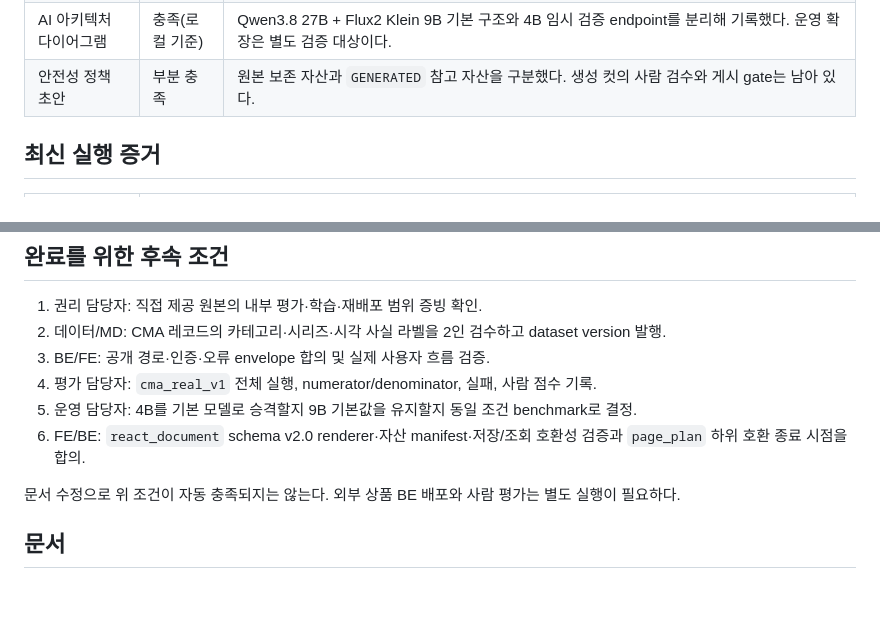
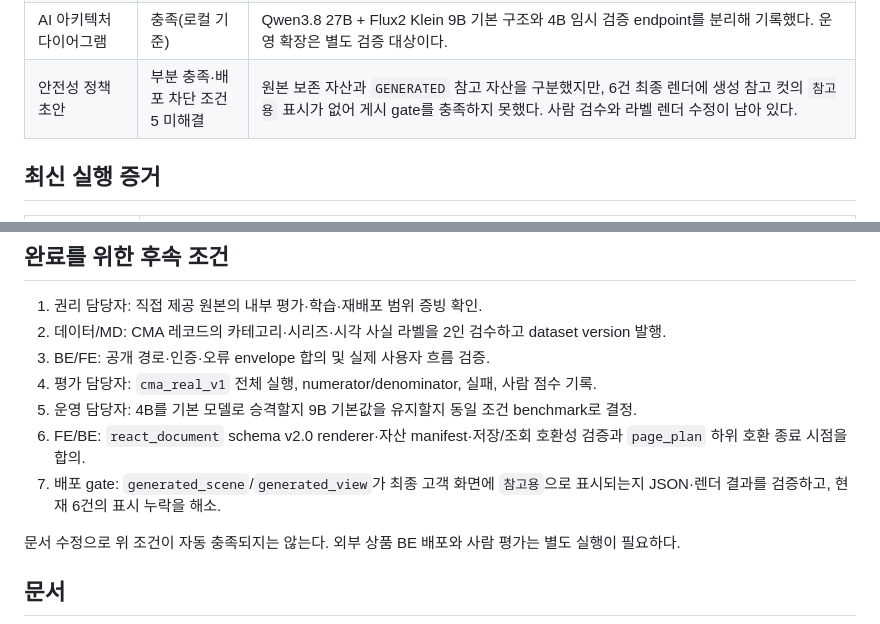
Before and after one commit to sigjm/page-generation, a Markdown page: docs/deliverables-audit.md, 2 parts joined by grey strips. GitHub-like rendering; blank space fills up the shorter version.

```diff
--- a/docs/deliverables-audit.md
+++ b/docs/deliverables-audit.md
@@ -12,7 +12,7 @@
 | 영역별 평가셋 50~200건 | 부분 충족 | `cma_real_v1`은 분석 60·렌더링 준비 60건이다. 이 중 6건 파일럿의 실제 모델 실행은 완료했지만 60건 전체 실행과 API·상태·안전 전용 50건 이상 평가는 아직 없다. |
 | 평가 지표 정의 | 부분 충족 | 분모·N/A·실패·사람 검수·로컬 모델/생성 자산 기준과 6건 파일럿 실측 결과를 정리했다. 컷아웃 보존율·씬 분기 회귀 gate를 추가했으며 60건 전체와 사람 검수는 미완료다. |
 | AI 아키텍처 다이어그램 | 충족(로컬 기준) | Qwen3.8 27B + Flux2 Klein 9B 기본 구조와 4B 임시 검증 endpoint를 분리해 기록했다. 운영 확장은 별도 검증 대상이다. |
-| 안전성 정책 초안 | 부분 충족 | 원본 보존 자산과 `GENERATED` 참고 자산을 구분했다. 생성 컷의 사람 검수와 게시 gate는 남아 있다. |
+| 안전성 정책 초안 | 부분 충족·배포 차단 조건 5 미해결 | 원본 보존 자산과 `GENERATED` 참고 자산을 구분했지만, 6건 최종 렌더에 생성 참고 컷의 `참고용` 표시가 없어 게시 gate를 충족하지 못했다. 사람 검수와 라벨 렌더 수정이 남아 있다. |
 
 ## 최신 실행 증거
 
@@ -52,6 +52,7 @@
 4. 평가 담당자: `cma_real_v1` 전체 실행, numerator/denominator, 실패, 사람 점수 기록.
 5. 운영 담당자: 4B를 기본 모델로 승격할지 9B 기본값을 유지할지 동일 조건 benchmark로 결정.
 6. FE/BE: `react_document` schema v2.0 renderer·자산 manifest·저장/조회 호환성 검증과 `page_plan` 하위 호환 종료 시점을 합의.
+7. 배포 gate: `generated_scene`/`generated_view`가 최종 고객 화면에 `참고용`으로 표시되는지 JSON·렌더 결과를 검증하고, 현재 6건의 표시 누락을 해소.
 
 문서 수정으로 위 조건이 자동 충족되지는 않는다. 외부 상품 BE 배포와 사람 평가는 별도 실행이 필요하다.
 
```
Also changed, not shown: docs/deliverables/02-error-analysis.md (+45 -0 lines), docs/evaluation/ai-review-2026-09-10.md (added, +95 -0 lines).
